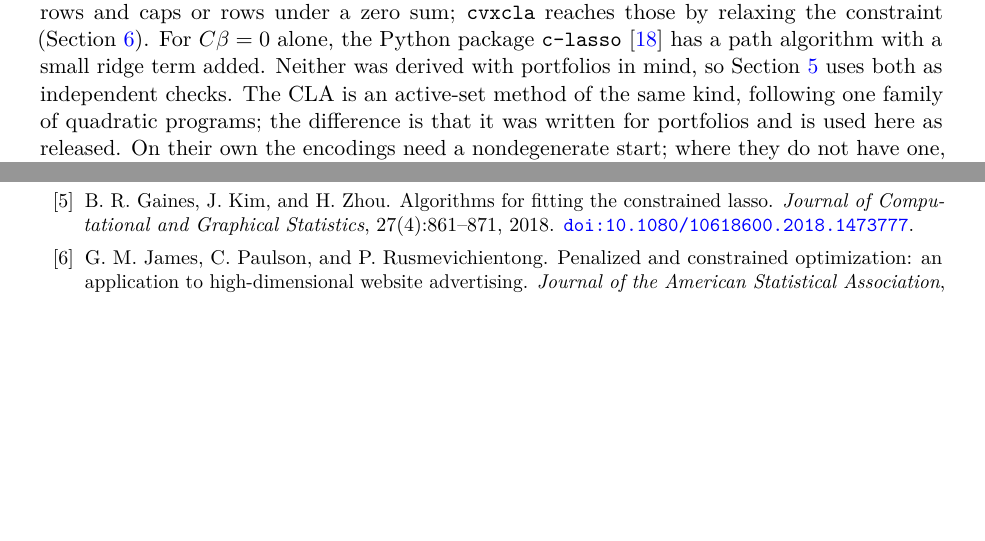
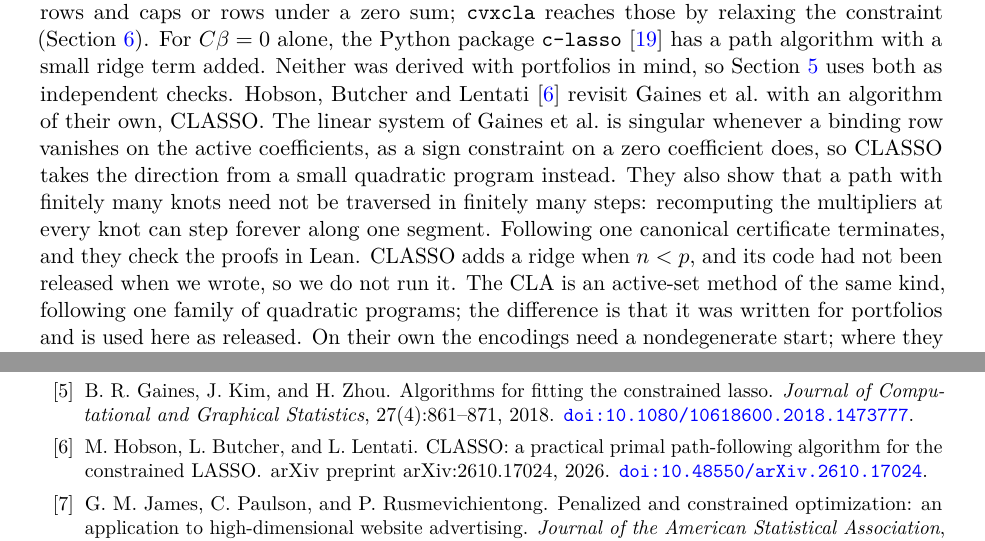
Before and after one commit to Jebel-Quant/lasso, a LaTeX paper (preprints/constrained_lasso/constrained_lasso.tex): two parts of pages 2 and 11 of 14 before the commit and two parts of pages 2 and 12 of 15 after it, joined at a grey line, cut so that both start at the same text, the shorter picture padded with empty space. Compiled offline with pdfLaTeX; a LaTeX package or settings file that is missing is left out.

Commit message:
constrained_lasso: cite CLASSO (arXiv:2610.17024) (#61)
* constrained_lasso: cite CLASSO (Hobson, Butcher and Lentati, arXiv:2610.17024)

Related work gains a paragraph on CLASSO: the singular Gaines system, the
directional QP that replaces it, and the result that re-certifying at every
knot need not terminate. The n<p paragraph adds its ridge, and the paragraph
on rows that exclude beta = 0 names it next to Gaines et al.

Co-Authored-By: Claude Opus 5.5 <noreply@anthropic.com>

* compile: refresh the package index before installing TeX Live

Ubuntu replaced ghostscript 10.02.1~dfsg1-0ubuntu7.9 by 7.10, and the runner
image's index still named 7.9, which no mirror serves. The cache action's
install failed with 404s without failing its step, saved an empty cache, and
the job died at mktexlsr. A PR reads only its own cache or main's, and main has
none, so every new PR installs afresh and hit this.

Co-Authored-By: Claude Opus 5.5 <noreply@anthropic.com>

---------

Co-authored-by: Claude Opus 5.5 <noreply@anthropic.com>

```diff
--- a/preprints/constrained_lasso/constrained_lasso.tex
+++ b/preprints/constrained_lasso/constrained_lasso.tex
@@ -195,7 +195,15 @@ under a zero sum; \texttt{cvxcla} reaches those by relaxing the constraint
 (Section~\ref{sec:limits}). For $C\beta=0$
 alone, the Python package \texttt{c-lasso} \cite{classo} has a path algorithm with a
 small ridge term added. Neither was derived with portfolios in mind, so
-Section~\ref{sec:evidence} uses both as independent checks. The CLA is an active-set
+Section~\ref{sec:evidence} uses both as independent checks. Hobson, Butcher and Lentati
+\cite{hobson2026} revisit Gaines et al.\ with an algorithm of their own, CLASSO. The
+linear system of Gaines et al.\ is singular whenever a binding row vanishes on the
+active coefficients, as a sign constraint on a zero coefficient does, so CLASSO takes
+the direction from a small quadratic program instead. They also show that a path with
+finitely many knots need not be traversed in finitely many steps: recomputing the
+multipliers at every knot can step forever along one segment. Following one canonical
+certificate terminates, and they check the proofs in Lean. CLASSO adds a ridge when
+$n<p$, and its code had not been released when we wrote, so we do not run it. The CLA is an active-set
 method of the same kind, following one family of quadratic programs; the difference is
 that it was written for portfolios and is used here as released. On their own the
 encodings need a nondegenerate start; where they do not have one, \texttt{cvxcla}
@@ -891,6 +901,14 @@ B.~R. Gaines, J.~Kim, and H.~Zhou.
 \newblock \href{https://doi.org/10.1080/10618600.2018.1473777}{\texttt{doi:10.1080/10618600.2018.1473777}}.
 
 
+\bibitem{hobson2026}
+M.~Hobson, L.~Butcher, and L.~Lentati.
+\newblock {CLASSO}: a practical primal path-following algorithm for the constrained
+{LASSO}.
+\newblock arXiv preprint arXiv:2610.17024, 2026.
+\newblock \href{https://doi.org/10.48550/arXiv.2610.17024}{\texttt{doi:10.48550/arXiv.2610.17024}}.
+
+
 \bibitem{james2020}
 G.~M. James, C.~Paulson, and P.~Rusmevichientong.
 \newblock Penalized and constrained optimization: an application to high-dimensional
```
Also changed, not shown: .github/workflows/compile.yml (+7 -0 lines), preprints/constrained_lasso/constrained_lasso.tex (6 more changed lines).
